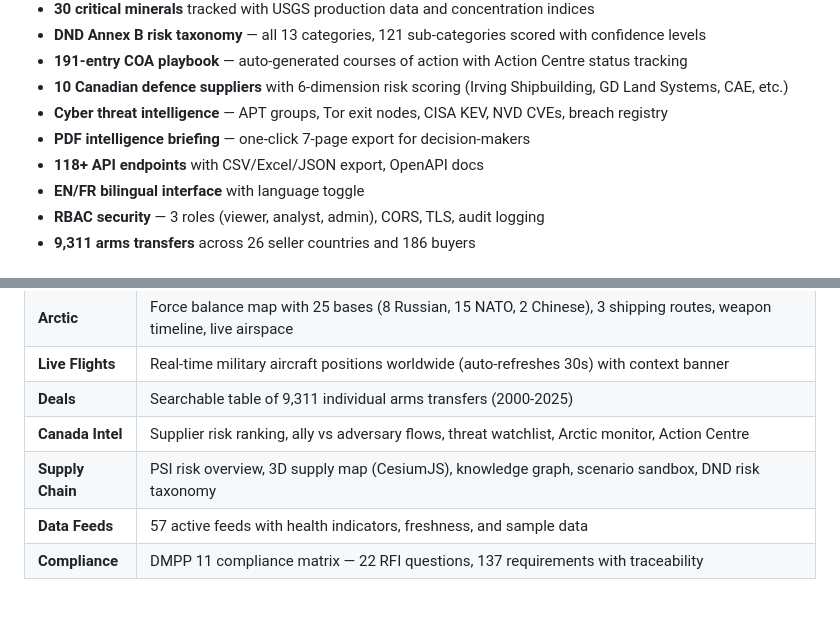
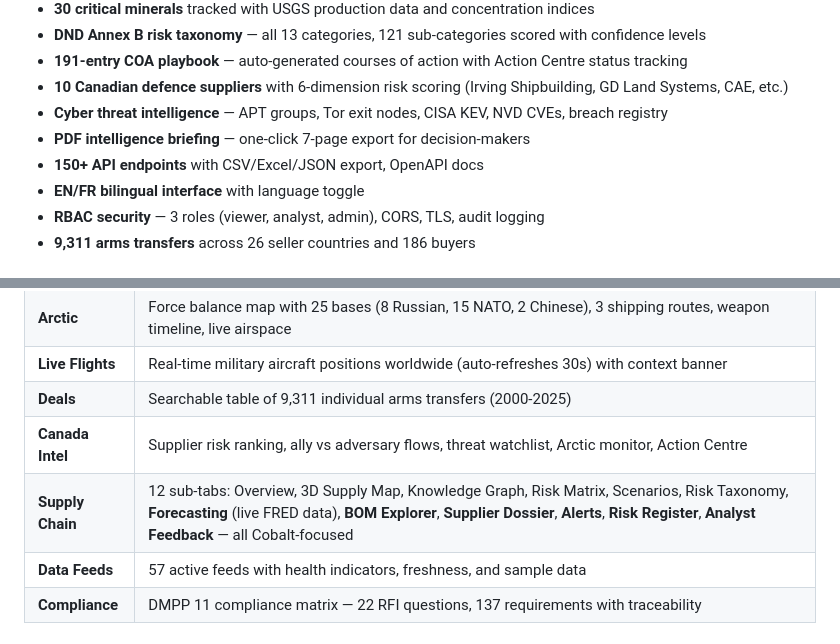
Before and after one commit to QDThead/weapons-tracker, a Markdown page: README.md, 2 parts joined by grey strips. Rendered like a GitHub page; blank space fills up the shorter version.

```diff
--- a/README.md
+++ b/README.md
@@ -17,7 +17,7 @@ Geopolitical intelligence platform tracking global weapons sales, military spend
 - **10 Canadian defence suppliers** with 6-dimension risk scoring (Irving Shipbuilding, GD Land Systems, CAE, etc.)
 - **Cyber threat intelligence** — APT groups, Tor exit nodes, CISA KEV, NVD CVEs, breach registry
 - **PDF intelligence briefing** — one-click 7-page export for decision-makers
-- **118+ API endpoints** with CSV/Excel/JSON export, OpenAPI docs
+- **150+ API endpoints** with CSV/Excel/JSON export, OpenAPI docs
 - **EN/FR bilingual interface** with language toggle
 - **RBAC security** — 3 roles (viewer, analyst, admin), CORS, TLS, audit logging
 - **9,311 arms transfers** across 26 seller countries and 186 buyers
@@ -35,7 +35,7 @@ Open `http://localhost:8000` after starting the server:
 | **Live Flights** | Real-time military aircraft positions worldwide (auto-refreshes 30s) with context banner |
 | **Deals** | Searchable table of 9,311 individual arms transfers (2000-2025) |
 | **Canada Intel** | Supplier risk ranking, ally vs adversary flows, threat watchlist, Arctic monitor, Action Centre |
-| **Supply Chain** | PSI risk overview, 3D supply map (CesiumJS), knowledge graph, scenario sandbox, DND risk taxonomy |
+| **Supply Chain** | 12 sub-tabs: Overview, 3D Supply Map, Knowledge Graph, Risk Matrix, Scenarios, Risk Taxonomy, **Forecasting** (live FRED data), **BOM Explorer**, **Supplier Dossier**, **Alerts**, **Risk Register**, **Analyst Feedback** — all Cobalt-focused |
 | **Data Feeds** | 57 active feeds with health indicators, freshness, and sample data |
 | **Compliance** | DMPP 11 compliance matrix — 22 RFI questions, 137 requirements with traceability |
 
```
Also changed, not shown: CLAUDE.md (+19 -10 lines), HANDOVER-2026-03-31.md (added, +175 -0 lines).
